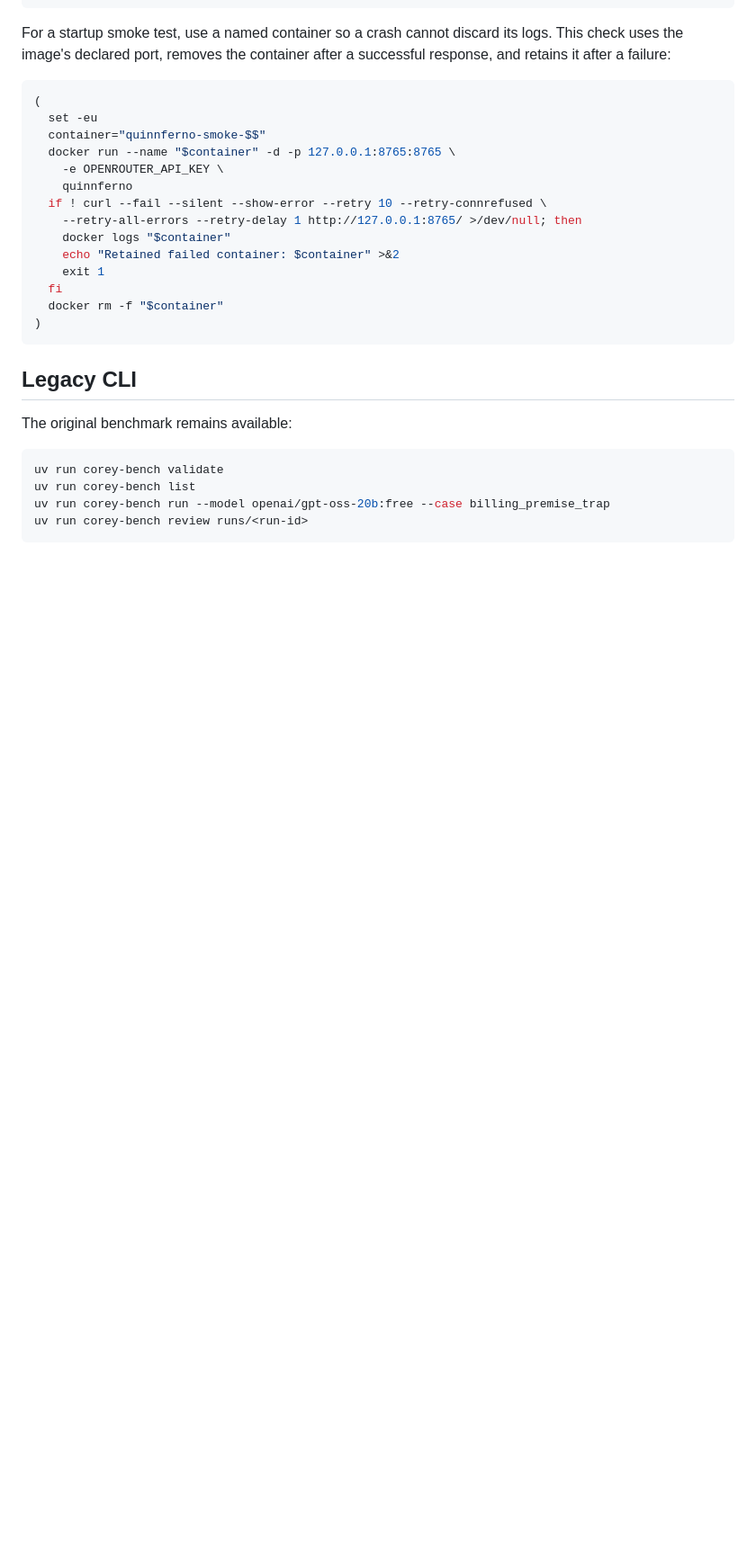
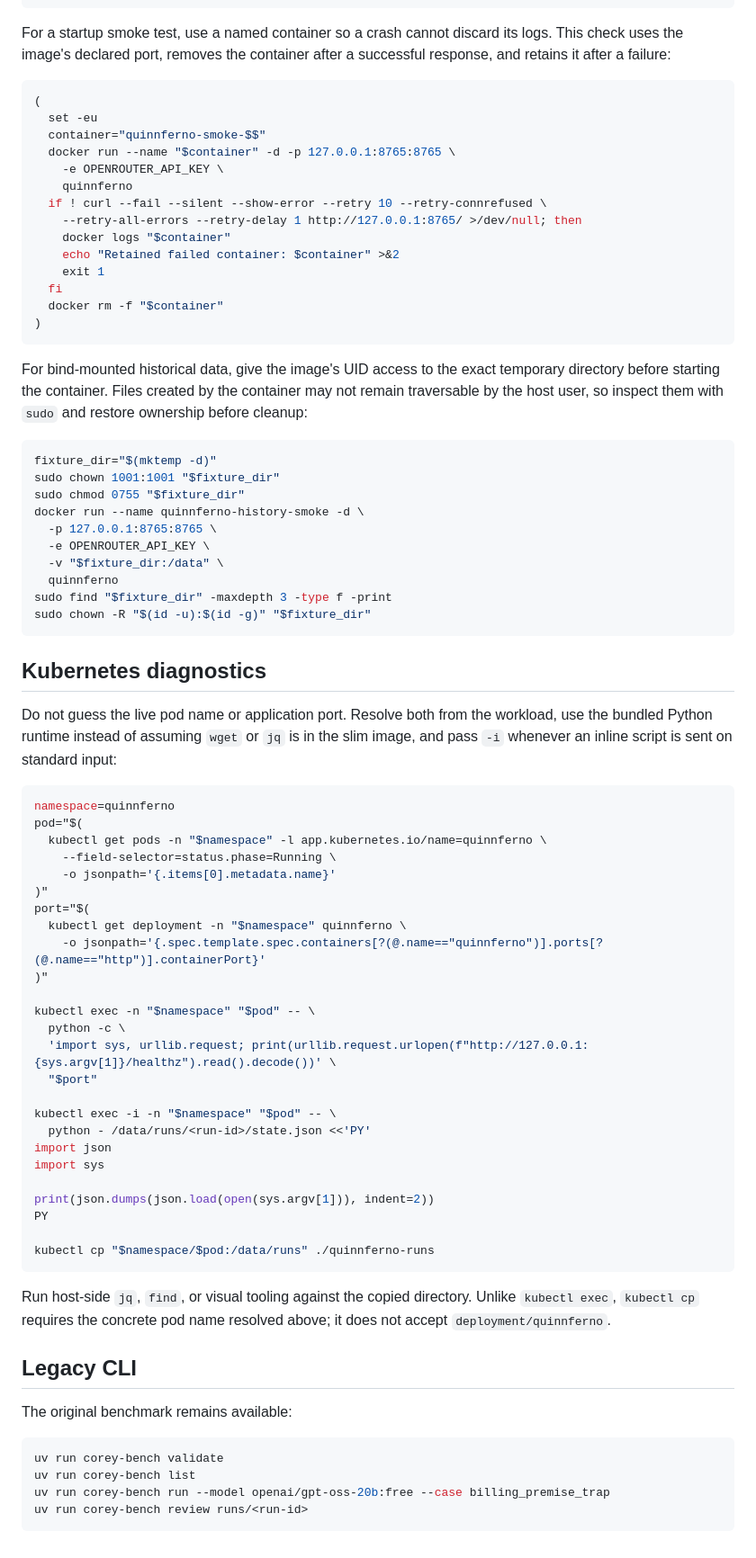
Before and after one commit to quinnypig/corey-model-benchmark, a Markdown page: README.md, the part around one of its changes. Shown at 90% size. GitHub-like rendering; blank space fills up the shorter version.

Commit message:
Document Quinnferno diagnostics (#3)
Add tested container and Kubernetes diagnostic recipes and resolve the starting workflow papercuts.

````diff
--- a/README.md
+++ b/README.md
@@ -156,6 +161,63 @@ successful response, and retains it after a failure:
 )
 ```
 
+For bind-mounted historical data, give the image's UID access to the exact
+temporary directory before starting the container. Files created by the
+container may not remain traversable by the host user, so inspect them with
+`sudo` and restore ownership before cleanup:
+
+```bash
+fixture_dir="$(mktemp -d)"
+sudo chown 1001:1001 "$fixture_dir"
+sudo chmod 0755 "$fixture_dir"
+docker run --name quinnferno-history-smoke -d \
+  -p 127.0.0.1:8765:8765 \
+  -e OPENROUTER_API_KEY \
+  -v "$fixture_dir:/data" \
+  quinnferno
+sudo find "$fixture_dir" -maxdepth 3 -type f -print
+sudo chown -R "$(id -u):$(id -g)" "$fixture_dir"
+```
+
+## Kubernetes diagnostics
+
+Do not guess the live pod name or application port. Resolve both from the
+workload, use the bundled Python runtime instead of assuming `wget` or `jq` is
+in the slim image, and pass `-i` whenever an inline script is sent on standard
+input:
+
+```bash
+namespace=quinnferno
+pod="$(
+  kubectl get pods -n "$namespace" -l app.kubernetes.io/name=quinnferno \
+    --field-selector=status.phase=Running \
+    -o jsonpath='{.items[0].metadata.name}'
+)"
+port="$(
+  kubectl get deployment -n "$namespace" quinnferno \
+    -o jsonpath='{.spec.template.spec.containers[?(@.name=="quinnferno")].ports[?(@.name=="http")].containerPort}'
+)"
+
+kubectl exec -n "$namespace" "$pod" -- \
+  python -c \
+  'import sys, urllib.request; print(urllib.request.urlopen(f"http://127.0.0.1:{sys.argv[1]}/healthz").read().decode())' \
+  "$port"
+
+kubectl exec -i -n "$namespace" "$pod" -- \
+  python - /data/runs/<run-id>/state.json <<'PY'
+import json
+import sys
+
+print(json.dumps(json.load(open(sys.argv[1])), indent=2))
+PY
+
+kubectl cp "$namespace/$pod:/data/runs" ./quinnferno-runs
+```
+
+Run host-side `jq`, `find`, or visual tooling against the copied directory.
+Unlike `kubectl exec`, `kubectl cp` requires the concrete pod name resolved
+above; it does not accept `deployment/quinnferno`.
+
 ## Legacy CLI
 
 The original benchmark remains available:
````
Also changed, not shown: other parts of README.md (+5 -0 lines), PAPERCUTS.md (+20 -10 lines).
